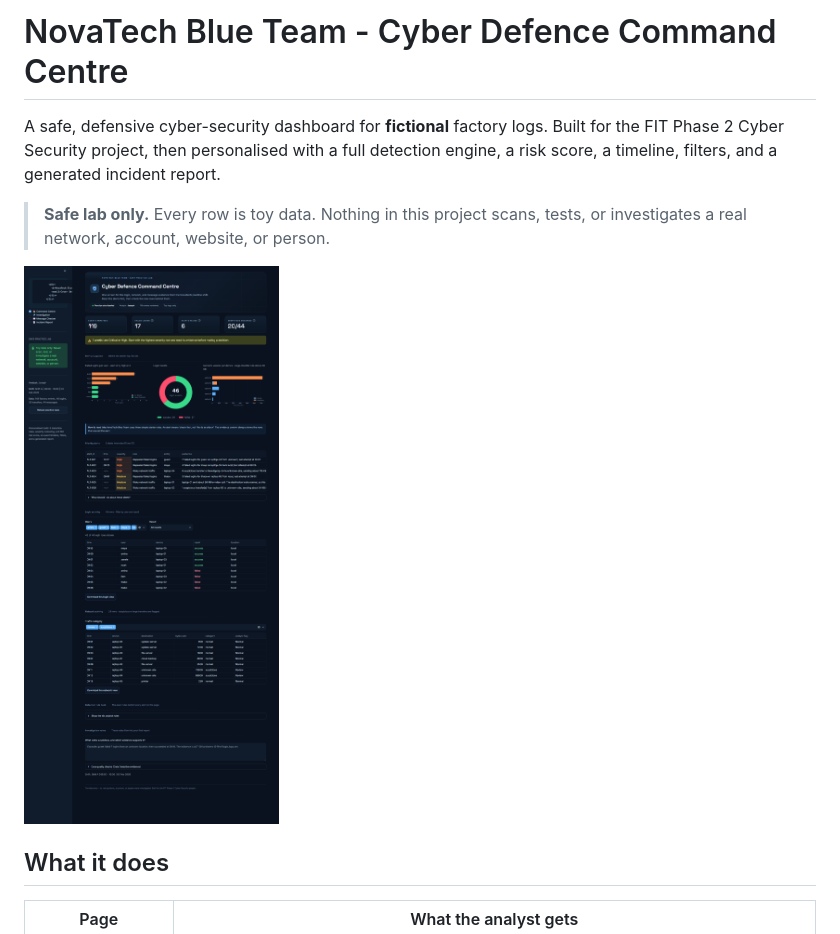
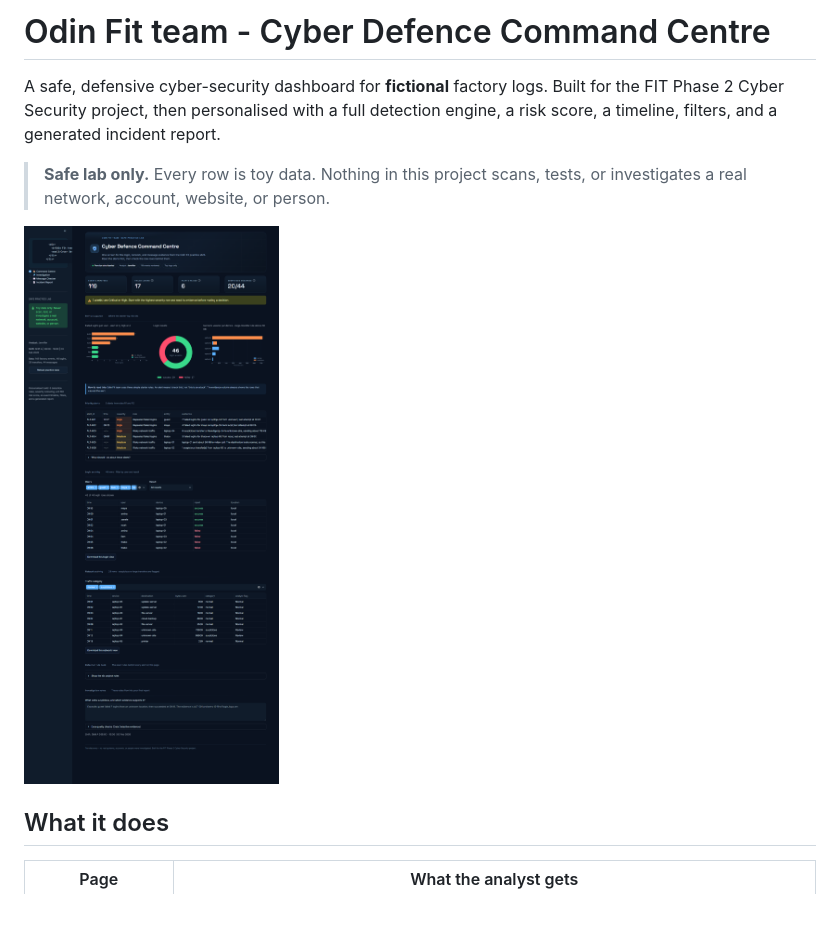
Before and after one commit to Jenny-Klue/dashboard, a Markdown page: cyber_Defense_command_center/README.md, the part around the change. Drawn GitHub-style; pictures changed too: cyber_Defense_command_center/screenshots/command-centre.png; blank space fills up the shorter version.

```diff
--- a/cyber_Defense_command_center/README.md
+++ b/cyber_Defense_command_center/README.md
@@ -1,4 +1,4 @@
-# NovaTech Blue Team - Cyber Defence Command Centre
+# Odin Fit team - Cyber Defence Command Centre
 
 A safe, defensive cyber-security dashboard for **fictional** factory logs. Built for the
 FIT Phase 2 Cyber Security project, then personalised with a full detection engine, a risk
```
Also changed, not shown: cyber_Defense_command_center/reports/Incident_Report.md (+4 -4 lines), cyber_Defense_command_center/reports/Incident_Report_Template.md (+1 -1 lines), cyber_Defense_command_center/screenshots/incident-report.png, cyber_Defense_command_center/screenshots/investigation.png, cyber_Defense_command_center/screenshots/message-checker.png, 9 other files.
